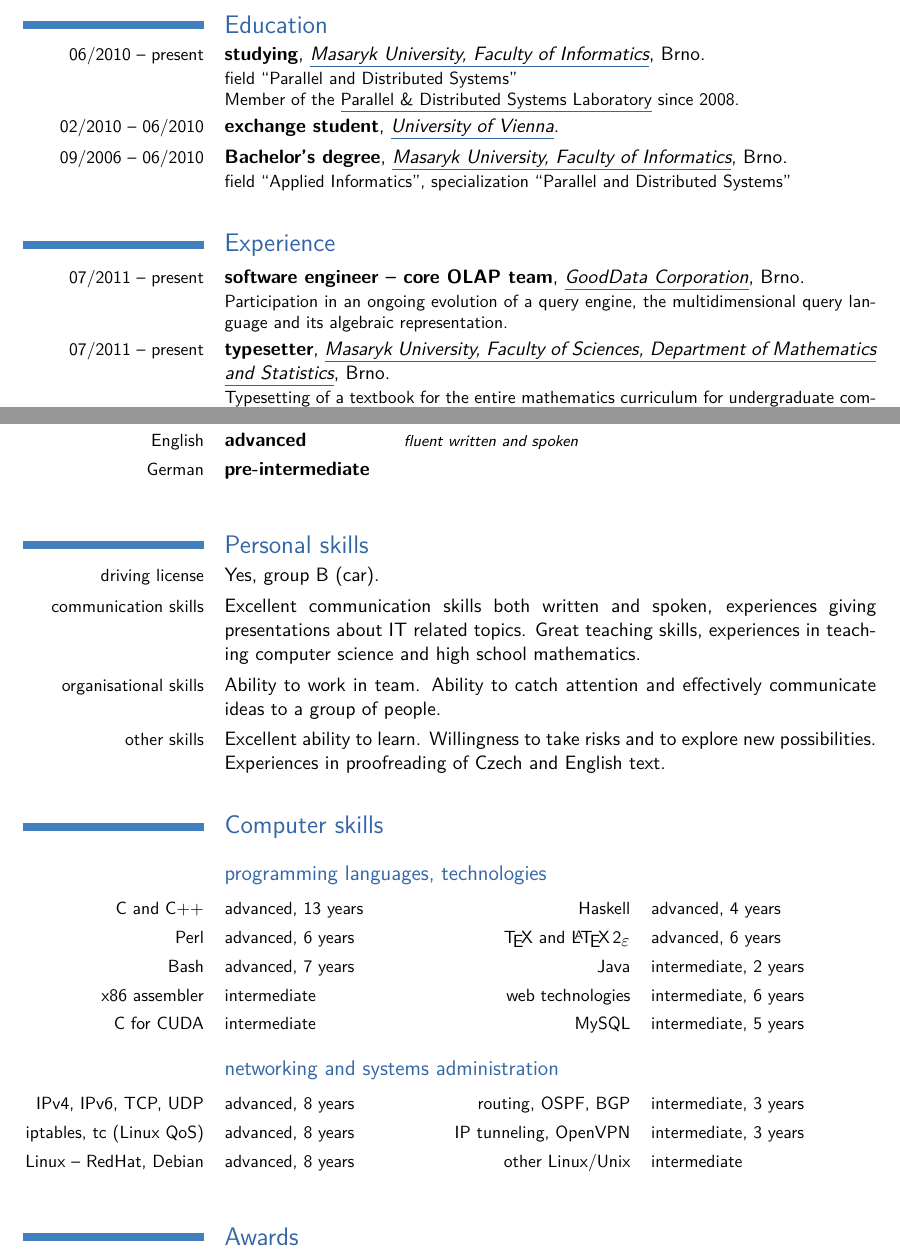
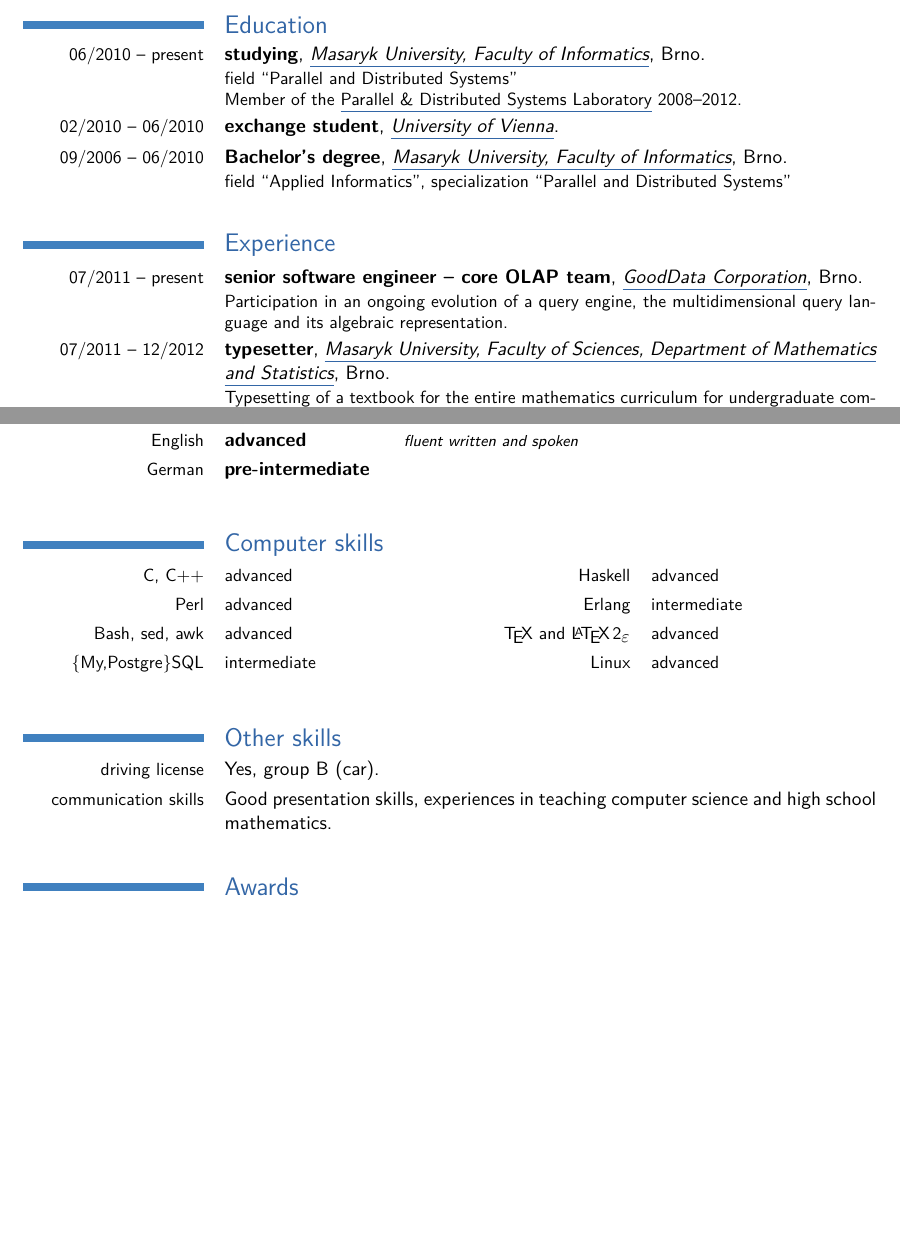
Before and after one commit to JuryA/cv, a LaTeX CV (cv.tex): two parts of pages 1 and 2 of 3 before the commit and two parts of pages 1 and 2 of 2 after it, joined at a grey line, cut so that both start at the same text, the shorter picture padded with empty space. Compiled offline with XeLaTeX.

Commit message:
2013-02-14

```diff
--- a/cv.tex
+++ b/cv.tex
@@ -72,27 +72,19 @@ code. Currently focused on functional programming and formal verification.
 \cventry{06/2010 -- present}{studying}{\FI{}}{Brno}{}
     {field ``Parallel and Distributed Systems''\\
     Member of the \href{http://paradise.fi.muni.cz/}{Parallel \&
-    Distributed Systems Laboratory} since 2008.}
+    Distributed Systems Laboratory} 2008--2012.}
 \cventry{02/2010 -- 06/2010}{exchange student}{\href{http://www.univie.ac.at/}{University of
     Vienna}}{}{}{}
 \cventry{09/2006 -- 06/2010}{Bachelor's degree}{\FI{}}{Brno}{}
     {field ``Applied Informatics'', specialization ``Parallel and Distributed
     Systems''}
-%\cventry{09/2002 -- 06/2006}{A-levels equiv.}
-%    {\href{http://www.jaroska.cz/}{Grammar school Brno, třída Kpt.\ Jaroše 14}}
-%    {}{}{}
-
-%\section{Master thesis}
-%\cvline{title}{\emph{Title}}
-%\cvline{supervisors}{Supervisors}
-%\cvline{description}{\small Short thesis abstract}
 
 \section{Experience}
-\cventry{07/2011 -- present}{software engineer -- core OLAP team}
+\cventry{07/2011 -- present}{senior software engineer -- core OLAP team}
     {\href{http://gooddata.com/}{GoodData Corporation}}{Brno}{}
     {Participation in an ongoing evolution of a query engine, the
     multidimensional query language and its algebraic representation.}
-\cventry{07/2011 -- present}{typesetter}{\MATH\mbox{}}{Brno}{}
+\cventry{07/2011 -- 12/2012}{typesetter}{\MATH\mbox{}}{Brno}{}
     {Typesetting of a textbook for the entire mathematics curriculum for
     undergraduate computer science students.}
 \cventry{10/2010 -- 04/2011}{programmer for research \& development}
@@ -101,69 +93,38 @@ code. Currently focused on functional programming and formal verification.
 \cventry{09/2008 -- 12/2009}{programmer}{\FI, Department of Computer
     Science}{Brno}{}{Development of a formal verification toolset --
     \href{http://divine.fi.muni.cz/}{\textsc{DiVinE}}.}
-%
 \cventry{09/2008 -- 12/2008\\09/2007 -- 12/2007}{external teacher}{\FI, Department of Computer
     Science}{Brno}{}{TA of courses in Functional programming and
     Formal languages \& automata.}
-%
 \cventry{12/2006 -- 04/2008}{software engineer}
     {\href{http://www.cz.redhat.com/}{Red Hat Czech s.r.o.}}{Brno}{}
     {RHEL/Fedora package maintainer -- bugfixing, implementation of new
     features, integration of software into the Fedora Linux distribution,
     etc.}
-%
 \cventry{11/2002 -- 05/2007}{programmer}
     {\href{http://www.qnet.cz/}{Qnet CZ s.r.o.}}{Brno}{}
     {Information system development, VoIP deployment, Web development, Network
     administration (both hardware and software).}
-%
 \cventry{2002 -- present}{free software contributor}{}{}{}
     {Maintainer of a few small open source projects. Contributed bug fixes to
     various projects including X.Org, GNU C library and the Linux kernel, as
     well as enhancements to the Fluxbox and xmonad window managers.}
 
-%\subsection{Vocational}
-%\cventry{year--year}{Job title}{Employer}{City}{}{Description}
-
 \section{Languages}
 \cvlanguage{Czech}{native speaker}{}
 \cvlanguage{English}{advanced}{fluent written and spoken\hfill\hbox{}}
-\cvlanguage{German}{pre-intermediate}{} %basic written only\hfill\hbox{}}
-
-\section{Personal skills}
-\cvline{driving license}{Yes, group B (car).}
-\cvline{communication skills}{Excellent communication skills both written and
-        spoken, experiences giving presentations about IT related topics.
-	%\newline
-	Great teaching skills, experiences in teaching computer science and
-	high school mathematics.}
-\cvline{organisational skills}{Ability to work in team. Ability to catch
-	attention and effectively communicate ideas to a group of people.}
-\cvline{other skills}{Excellent ability to learn. Willingness to take
-        risks and to explore new possibilities.
-	\newline
-	Experiences in proofreading of Czech and English text.}
+\cvlanguage{German}{pre-intermediate}{}
 
 \section{Computer skills}
-\subsection{programming languages, technologies}
-\cvcomputer{C and C++}{advanced, 13 years}	% since 1998, 2002 work
-    {Haskell}{advanced, 4 years}		% since 2006
-\cvcomputer{Perl}{advanced, 6 years}		% since 2002
-    {\TeX{} and \LaTeXe{}}{advanced, 6 years}	% since 2003
-\cvcomputer{Bash}{advanced, 7 years}		% since 2002
-    {Java}{intermediate, 2 years}		% accum.
-\cvcomputer{x86 assembler}{intermediate}
-    {web technologies}{intermediate, 6 years}	% accum.
-\cvcomputer{C for CUDA}{intermediate}
-    {MySQL}{intermediate, 5 years}		% accum.
-%
-\subsection{networking and systems administration}
-\cvcomputer{IPv4, IPv6, TCP, UDP}{advanced, 8 years}	% since 2002
-    {routing, OSPF, BGP}{intermediate, 3 years}		% accum.
-\cvcomputer{iptables, tc (Linux QoS)}{advanced, 8 years}% since 2002
-    {IP tunneling, OpenVPN}{intermediate, 3 years}	% accum.
-\cvcomputer{Linux -- RedHat, Debian}{advanced, 8 years}	% since 2002
-    {other Linux/Unix}{intermediate}
+\cvcomputer{C, C++}{advanced}{Haskell}{advanced}
+\cvcomputer{Perl}{advanced}{Erlang}{intermediate}
+\cvcomputer{Bash, sed, awk}{advanced}{\TeX{} and \LaTeXe{}}{advanced}
+\cvcomputer{\{My,Postgre\}SQL}{intermediate}{Linux}{advanced}
+
+\section{Other skills}
+\cvline{driving license}{Yes, group B (car).}
+\cvline{communication skills}{Good presentation skills, experiences in
+	teaching computer science and high school mathematics.}
 
 \section{Awards}
 \cventry{06/2004}{1$^{\mbox{\scriptsize st}}$ place}
```
